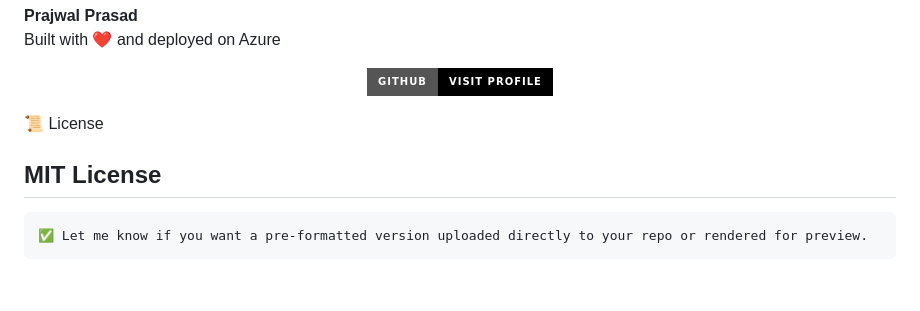
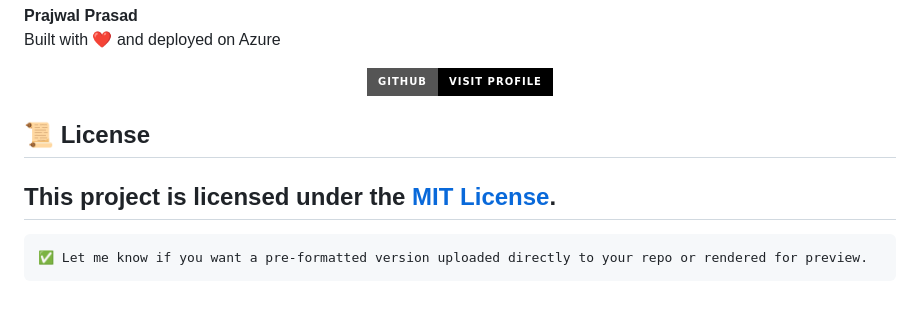
Before and after one commit to prjwrld/ai-meeting-summarizer, a Markdown page: README.md, the part around the change. GitHub-like rendering; badges without logos.

````diff
--- a/README.md
+++ b/README.md
@@ -166,9 +166,9 @@ Built with ❤️ and deployed on Azure</p>
   </a>
 </p>
 
-📜 License
+## 📜 License
 
-MIT License
+This project is licensed under the [MIT License](LICENSE).
 ---
 ```
 ✅ Let me know if you want a pre-formatted version uploaded directly to your repo or rendered for preview.
````
